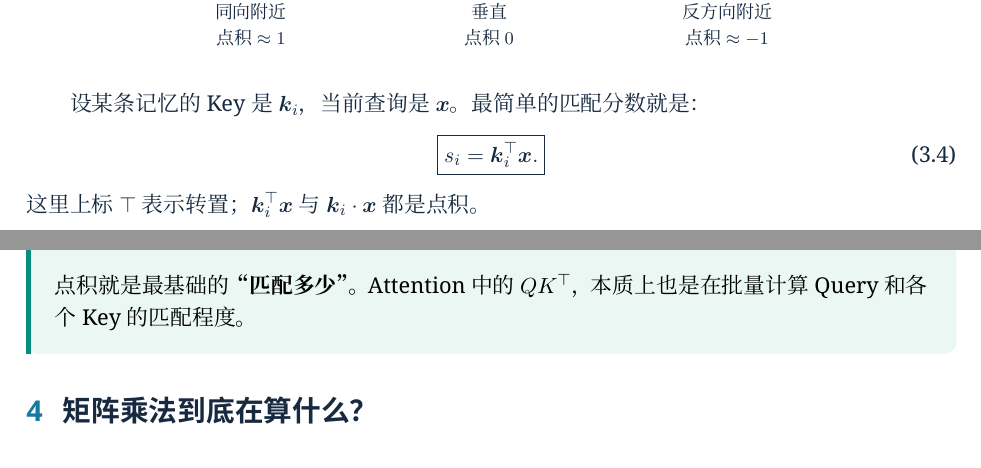
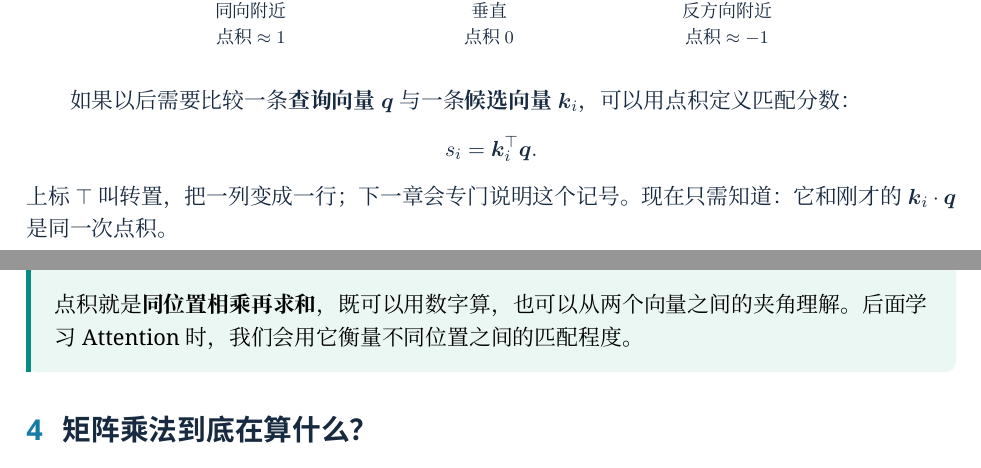
Before and after one commit to CoCoThink/ai-by-intuition, a LaTeX document (book/main.tex, which reads book/chapters/02-dot-product.tex): two parts of pages 8 and 9 of 77, joined at a grey line, cut so that both start at the same text. Compiled offline with XeLaTeX.

Commit message:
book: defer advanced key/value terminology until the attention lesson

```diff
--- a/book/chapters/02-dot-product.tex
+++ b/book/chapters/02-dot-product.tex
@@ -88,12 +88,17 @@ $\vect a$ 长度是 $4$；$\vect b$ 长度是 $\sqrt{3^2+4^2}=5$。把 $\vect b$
 \end{tikzpicture}
 \end{center}
 
-设某条记忆的 Key 是 $\vect{k}_i$，当前查询是 $\vect{x}$。最简单的匹配分数就是：
-\begin{equation}
-\boxed{s_i=\vect{k}_i^\top\vect{x}.}
-\end{equation}
-这里上标 $\top$ 表示转置；$\vect{k}_i^\top\vect{x}$ 与 $\vect{k}_i\cdot\vect{x}$ 都是点积。
+如果以后需要比较一条\textbf{查询向量} $\vect q$
+与一条\textbf{候选向量} $\vect k_i$，可以用点积定义匹配分数：
+\[
+s_i=\vect k_i^\top\vect q.
+\]
+上标 $\top$ 叫转置，把一列变成一行；
+下一章会专门说明这个记号。
+现在只需知道：它和刚才的 $\vect k_i\cdot\vect q$ 是同一次点积。
 
 \begin{conclusion}
-点积就是最基础的\textbf{“匹配多少”}。Attention 中的 $QK^\top$，本质上也是在批量计算 Query 和各个 Key 的匹配程度。
+点积就是\textbf{同位置相乘再求和}，既可以用数字算，
+也可以从两个向量之间的夹角理解。后面学习 Attention 时，
+我们会用它衡量不同位置之间的匹配程度。
 \end{conclusion}
```
